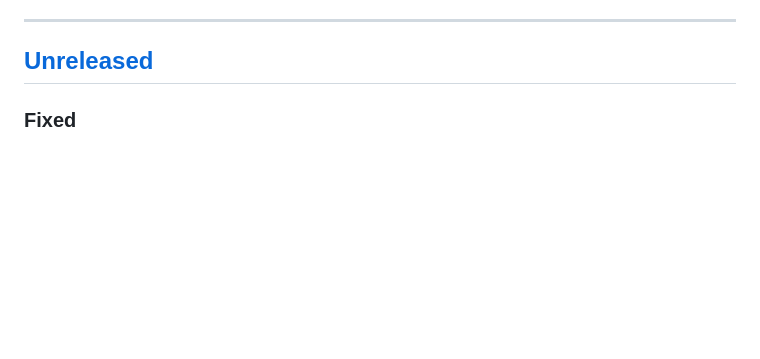
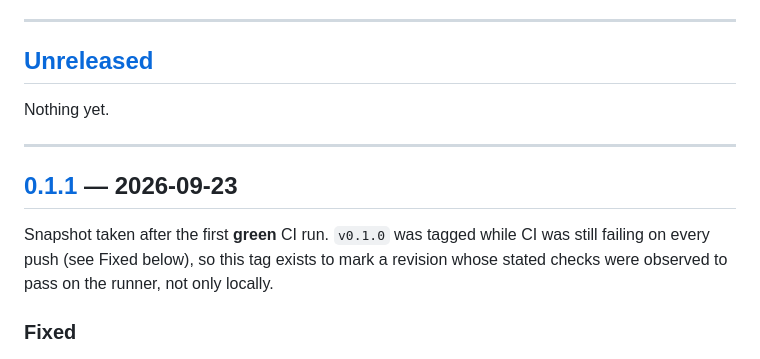
Before and after one commit to KanG-ciyuan/enterprise-ai-diagnostic-skills, a Markdown page: CHANGELOG.md, the part around one of its changes. Rendered like a GitHub page; blank space fills up the shorter version.

Commit message:
docs(changelog): release 0.1.1 and note that v0.1.0 shipped with red CI
Promotes the Unreleased section to 0.1.1 and resets Unreleased. The release note
records why this tag exists: v0.1.0 was tagged while every CI push failed, so
0.1.1 is the first snapshot whose stated checks were observed to pass on the
runner rather than only on the author's machine.

```diff
--- a/CHANGELOG.md
+++ b/CHANGELOG.md
@@ -15,6 +15,17 @@ at the repository level.
 ---
 
 ## [Unreleased]
+
+Nothing yet.
+
+---
+
+## [0.1.1] — 2026-09-23
+
+Snapshot taken after the first **green** CI run. `v0.1.0` was tagged while CI was
+still failing on every push (see Fixed below), so this tag exists to mark a
+revision whose stated checks were observed to pass on the runner, not only
+locally.
 
 ### Fixed
 
```
Also changed, not shown: other parts of CHANGELOG.md (+2 -1 lines).
